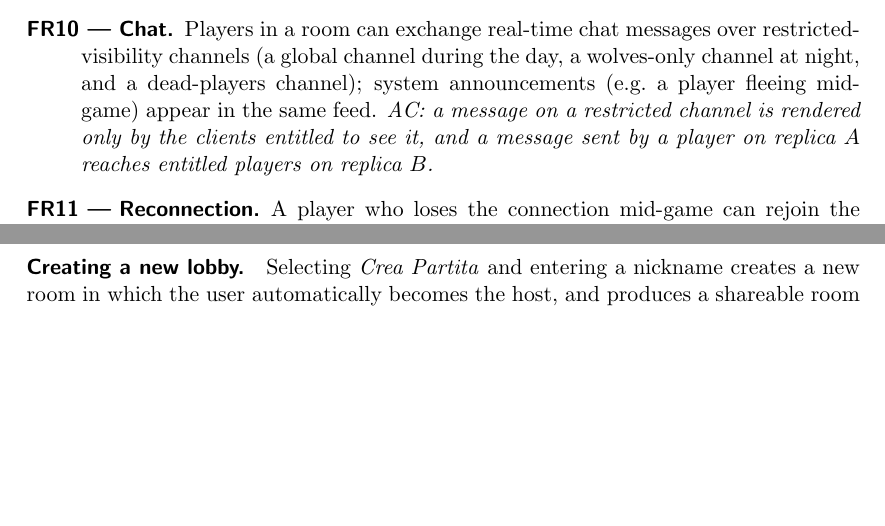
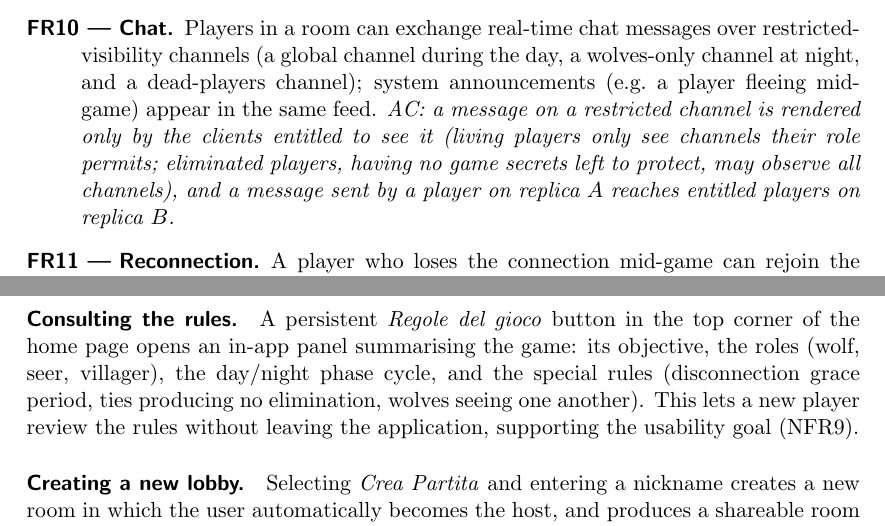
Before and after one commit to AlexandruNicolescu00/doc-distributed-lupus-in-fabula, a LaTeX paper (report-final-a.tex): two parts of pages 7 and 38 of 47, joined at a grey line, cut so that both start at the same text, the shorter picture padded with empty space. Compiled offline with pdfLaTeX.

Commit message:
modified: clarify FR10, document rules panel

```diff
--- a/report-final-a.tex
+++ b/report-final-a.tex
@@ -292,7 +292,9 @@ identifier and an associated acceptance criterion (AC) used during validation.
             wolves-only channel at night, and a dead-players channel); system
             announcements (e.g.\ a player fleeing mid-game) appear in the same feed.
             \emph{AC: a message on a restricted channel is rendered only by the clients
-                  entitled to see it, and a message sent by a player on replica $A$ reaches
+            entitled to see it (living players only see channels their role permits;
+            eliminated players, having no game secrets left to protect, may observe all
+            channels), and a message sent by a player on replica $A$ reaches
                   entitled players on replica $B$.}
 
       \item[FR11 --- Reconnection.] A player who loses the connection mid-game can
@@ -1771,6 +1773,14 @@ Point a browser at the entry URL: \texttt{http://localhost} with Compose,
 \emph{Crea Partita} (create a new game) and \emph{Entra in Lobby} (join an
 existing lobby).
 
+\paragraph{Consulting the rules.}
+A persistent \emph{Regole del gioco} button in the top corner of the home
+page opens an in-app panel summarising the game: its objective, the roles
+(wolf, seer, villager), the day/night phase cycle, and the special rules
+(disconnection grace period, ties producing no elimination, wolves seeing
+one another). This lets a new player review the rules without leaving the
+application, supporting the usability goal (NFR9).
+
 \paragraph{Creating a new lobby.}
 Selecting \emph{Crea Partita} and entering a nickname creates a new room in which
 the user automatically becomes the host, and produces a shareable room code.
```
Also changed, not shown: 1 other file.
